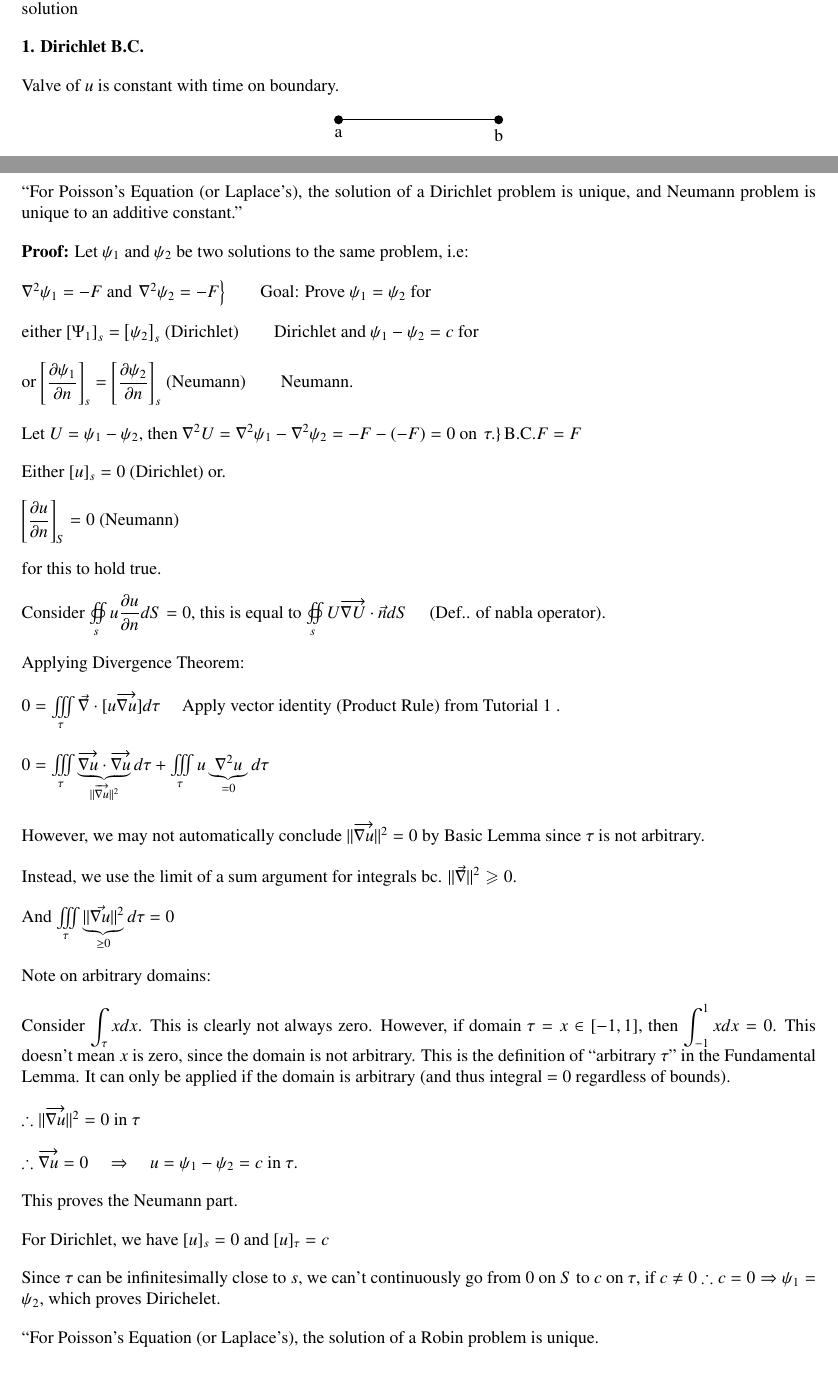
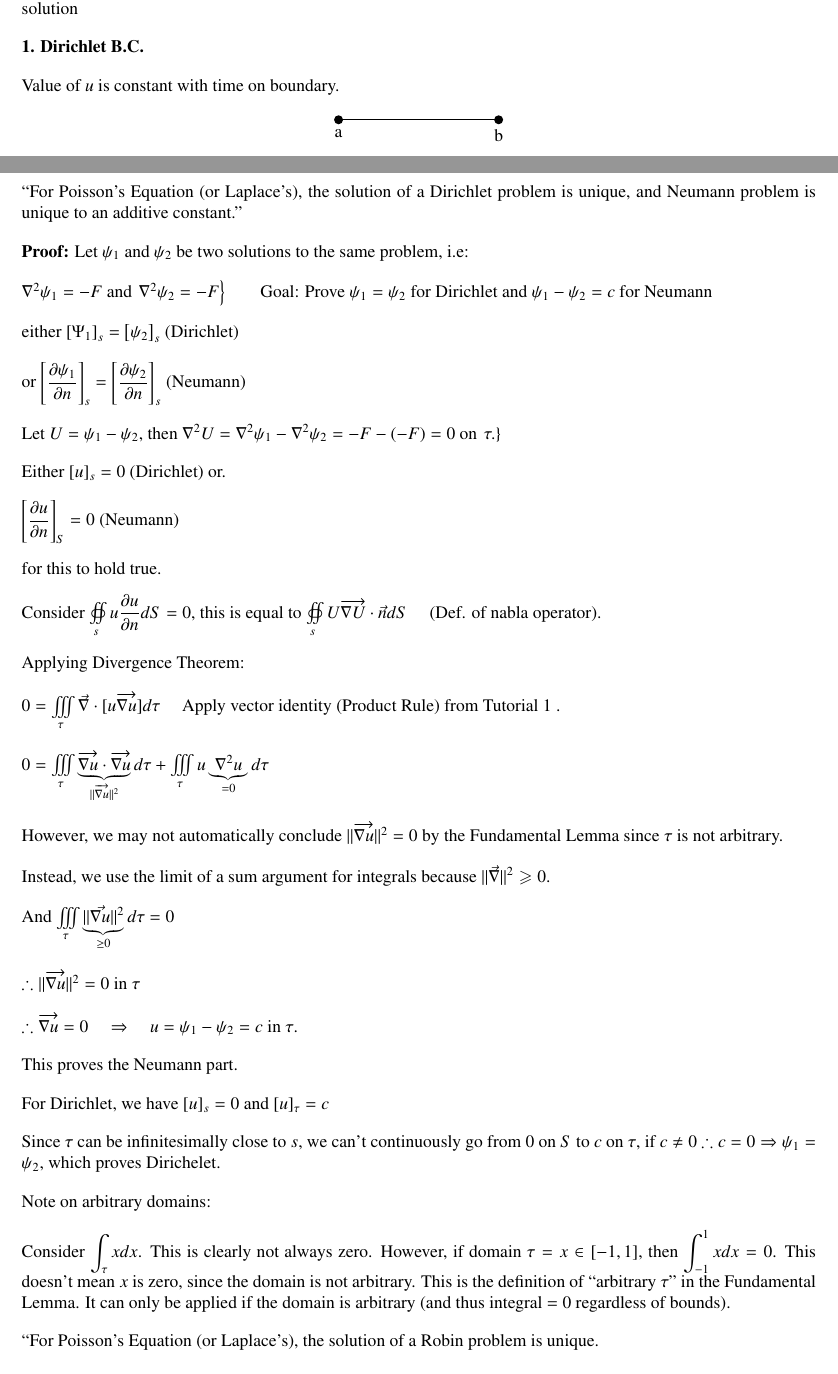
Before and after one commit to imported-canuck/MATH271, a LaTeX document (LaTeX Notes/Partial Differential Equations in Engineering.tex): two parts of pages 6 and 7 of 8, joined at a grey line, cut so that both start at the same text. Compiled offline with pdfLaTeX.

Commit message:
Update Partial Differential Equations in Engineering.tex

```diff
--- a/LaTeX Notes/Partial Differential Equations in Engineering.tex
+++ b/LaTeX Notes/Partial Differential Equations in Engineering.tex
@@ -377,7 +377,7 @@ The two functions generates two harmonics. This is common. For a well-posed prob
 
 \textbf{1. Dirichlet B.C.}
 
-Valve of $u$ is constant with time on boundary.
+Value of $u$ is constant with time on boundary.
 
 \begin{center}
 \tikzset{every picture/.style={line width=0.75pt}}
@@ -434,13 +434,13 @@ $$
 
 \textbf{Proof:} Let $\psi_{1}$ and $\psi_{2}$ be two solutions to the same problem, i.e:
 
-$\nabla^{2} \psi_{1}=-F$ and $\left.\nabla^{2} \psi_{2}=-F\right\}$\qquad Goal: Prove $\psi_{1}=\psi_{2}$ for
+$\nabla^{2} \psi_{1}=-F$ and $\left.\nabla^{2} \psi_{2}=-F\right\}$\qquad Goal: Prove $\psi_{1}=\psi_{2}$ for Dirichlet and $\psi_{1}-\psi_{2}=c$ for Neumann
 
-either $\left[\Psi_{1}\right]_{s}=\left[\psi_{2}\right]_{s}$ (Dirichlet)\qquad Dirichlet and $\psi_{1}-\psi_{2}=c$ for
+either $\left[\Psi_{1}\right]_{s}=\left[\psi_{2}\right]_{s}$ (Dirichlet)
 
-or $\left[\dfrac{\partial \psi_{1}}{\partial n}\right]_{s}=\left[\dfrac{\partial \psi_{2}}{\partial n}\right]_{s}$ (Neumann)\qquad Neumann.
+or $\left[\dfrac{\partial \psi_{1}}{\partial n}\right]_{s}=\left[\dfrac{\partial \psi_{2}}{\partial n}\right]_{s}$ (Neumann)
 
-Let $U=\psi_{1}-\psi_{2}$, then $\nabla^{2} U=\nabla^{2} \psi_{1}-\nabla^{2} \psi_{2}=-F-(-F)=0$ on $\left.\tau.\right\} \text{B.C.} F=F$
+Let $U=\psi_{1}-\psi_{2}$, then $\nabla^{2} U=\nabla^{2} \psi_{1}-\nabla^{2} \psi_{2}=-F-(-F)=0$ on $\left.\tau.\right\}
 
 Either $[u]_{s}=0$ (Dirichlet)
 or.
@@ -449,7 +449,7 @@ $\left[\dfrac{\partial u}{\partial n}\right]_{S}=0$ (Neumann)
 
 for this to hold true.
 
-Consider $\oiint\limits_{s} u \dfrac{\partial u}{\partial n} d S=0$, this is equal to $\oiint\limits_{s} U \overrightarrow{\nabla U} \cdot \vec{n} d S \quad$ (Def.. of nabla operator).
+Consider $\oiint\limits_{s} u \dfrac{\partial u}{\partial n} d S=0$, this is equal to $\oiint\limits_{s} U \overrightarrow{\nabla U} \cdot \vec{n} d S \quad$ (Def. of nabla operator).
 
 Applying Divergence Theorem:
 
@@ -459,26 +459,25 @@ $0=\iiint\limits_{\tau} \vec{\nabla} \cdot[u \overrightarrow{\nabla u}] d \tau \
 $0=\iiint\limits_{\tau} \underbrace{\overrightarrow{\nabla u} \cdot \overrightarrow{\nabla u}}_{\|\overrightarrow{\nabla u}\|^{2}} d \tau+\iiint\limits_{\tau} u \underbrace{\nabla^{2} u}_{=0} d \tau
 $
 
-However, we may not automatically conclude $\|\overrightarrow{\nabla u}\|^{2}=0$ by Basic Lemma since $\tau$ is not arbitrary.
+However, we may not automatically conclude $\|\overrightarrow{\nabla u}\|^{2}=0$ by the Fundamental Lemma since $\tau$ is not arbitrary.
 
-Instead, we use the limit of a sum argument for integrals bc. $\|\vec{\nabla}\|^{2} \geqslant 0$.
+Instead, we use the limit of a sum argument for integrals because $\|\vec{\nabla}\|^{2} \geqslant 0$.
 
 And $\iiint\limits_{\tau} \underbrace{\|\vec{\nabla u}\|^{2}}_{\geq 0} d \tau=0 \quad$
-
-Note on arbitrary domains:
-
-Consider $\displaystyle\int_{\tau} x d x$. This is clearly not always zero. However, if domain $\tau=x \in[-1,1]$, then $\displaystyle\int_{-1}^{1} x d x=0$. This doesn't mean $x$ is zero, since the domain is not arbitrary. This is the definition of ``arbitrary $\tau$'' in the Fundamental Lemma. It can only be applied if the domain is arbitrary (and thus integral = 0 regardless of bounds).
 
 $\therefore\|\overrightarrow{\nabla u}\|^2=0$ in $\tau$
 
 $\therefore\overrightarrow{\nabla u}=0\quad\Rightarrow\quad u=\psi_1-\psi_2=c$ in $\tau$.
-
 
 This proves the Neumann part.
 
 For Dirichlet, we have $[u]_{s}=0$ and $[u]_{\tau}=c$
 
 Since $\tau$ can be infinitesimally close to $s$, we can't continuously go from 0 on $S$ to $c$ on $\tau$, if $c \neq 0$ $\therefore c=0 \Rightarrow \psi_{1}=\psi_{2}$, which proves Dirichelet.
+
+Note on arbitrary domains:
+
+Consider $\displaystyle\int_{\tau} x d x$. This is clearly not always zero. However, if domain $\tau=x \in[-1,1]$, then $\displaystyle\int_{-1}^{1} x d x=0$. This doesn't mean $x$ is zero, since the domain is not arbitrary. This is the definition of ``arbitrary $\tau$'' in the Fundamental Lemma. It can only be applied if the domain is arbitrary (and thus integral = 0 regardless of bounds).
 
 ``For Poisson's Equation (or Laplace's), the solution of a Robin problem is unique.
 
```
